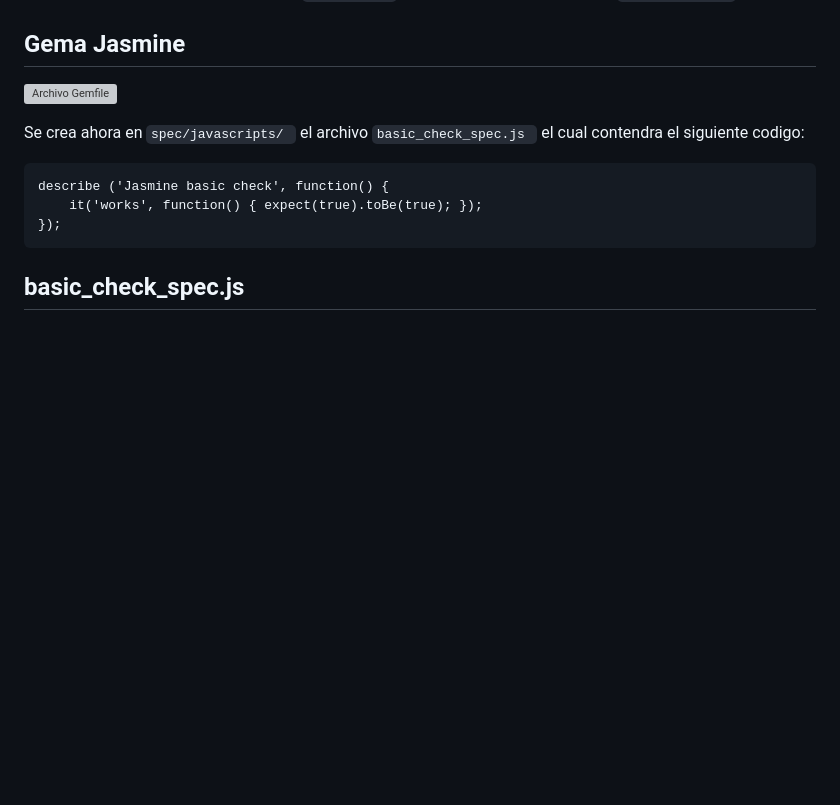
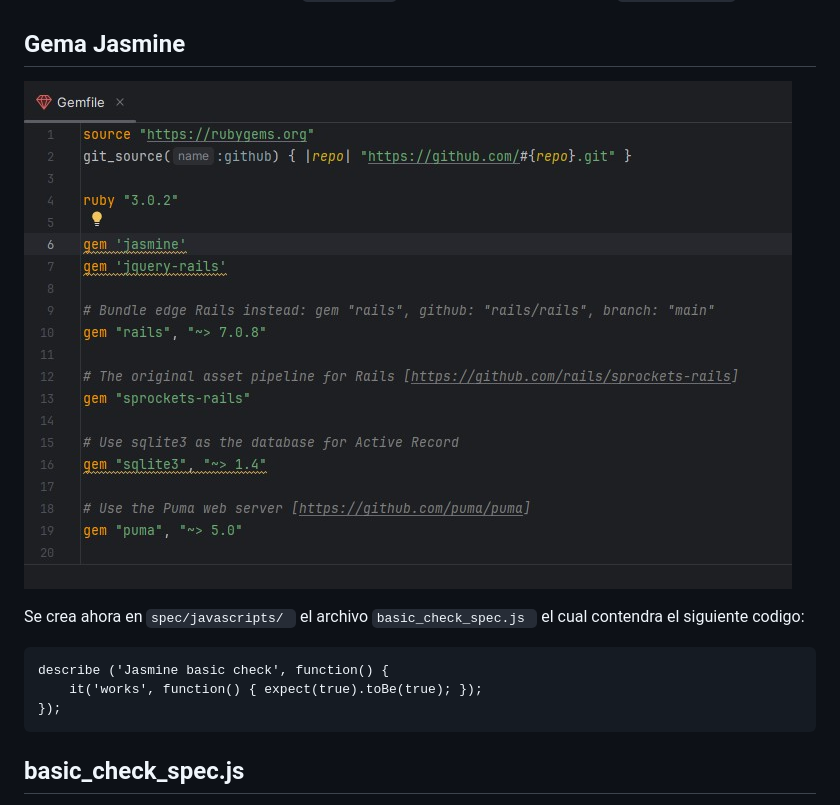
Before and after one commit to EscobarMejia/-Pruebas-JS-Ajax, a Markdown page: README.md, the part around the change. Drawn GitHub-style; blank space fills up the shorter version; grey boxes are pictures that could not be loaded.

````diff
--- a/README.md
+++ b/README.md
@@ -7,7 +7,7 @@
 
 ## Gema Jasmine
 
-![Archivo Gemfile](-Pruebas-JS-Ajax/img/1.jpg)
+![Archivo Gemfile](img/1.jpg)
 
 Se crea ahora en  ```spec/javascripts/ ``` el archivo  ```basic_check_spec.js ``` el cual contendra el siguiente codigo:
 ```
````
